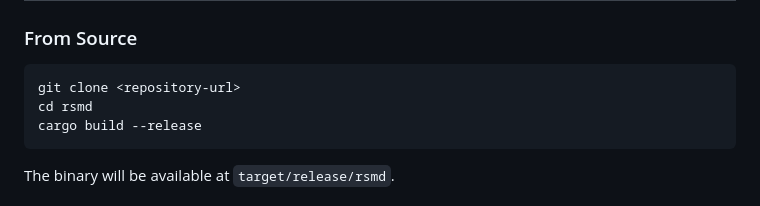
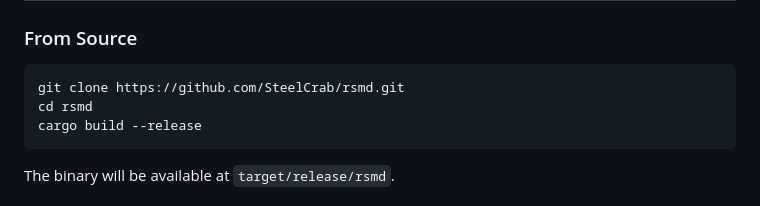
Before and after one commit to SteelCrab/rsmd, a Markdown page: README.md, the part around the change. Drawn GitHub-style.

Commit message:
Update repository URL in README

````diff
--- a/README.md
+++ b/README.md
@@ -15,7 +15,7 @@ A fast, simple markdown file viewer that renders `.md` files in your web browser
 ### From Source
 
 ```bash
-git clone <repository-url>
+git clone https://github.com/SteelCrab/rsmd.git
 cd rsmd
 cargo build --release
 ```
````
